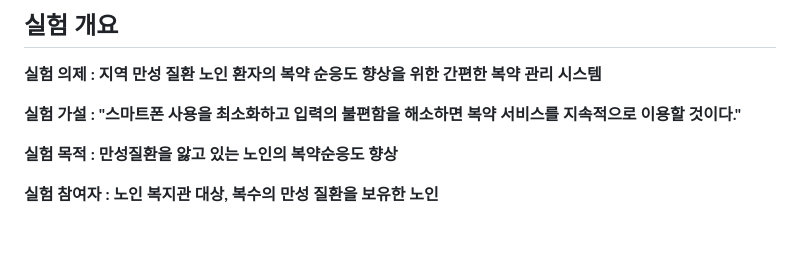
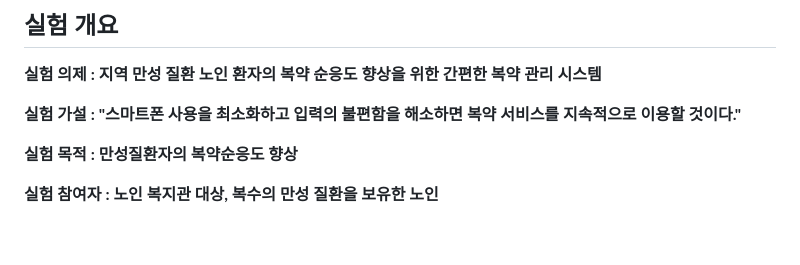
Before and after one commit to Re-Bugs/promise, a Markdown page: README.md, the part around one of its changes. Rendered like a GitHub page.

```diff
--- a/README.md
+++ b/README.md
@@ -25,6 +23,6 @@
 
 **실험 가설 : "스마트폰 사용을 최소화하고 입력의 불편함을 해소하면 복약 서비스를 지속적으로 이용할 것이다."**
 
-**실험 목적 : 만성질환을 앓고 있는 노인의 복약순응도 향상**
+**실험 목적 : 만성질환자의 복약순응도 향상**
 
 **실험 참여자 : 노인 복지관 대상, 복수의 만성 질환을 보유한 노인**
```
Also changed, not shown: other parts of README.md (+3 -7 lines).
